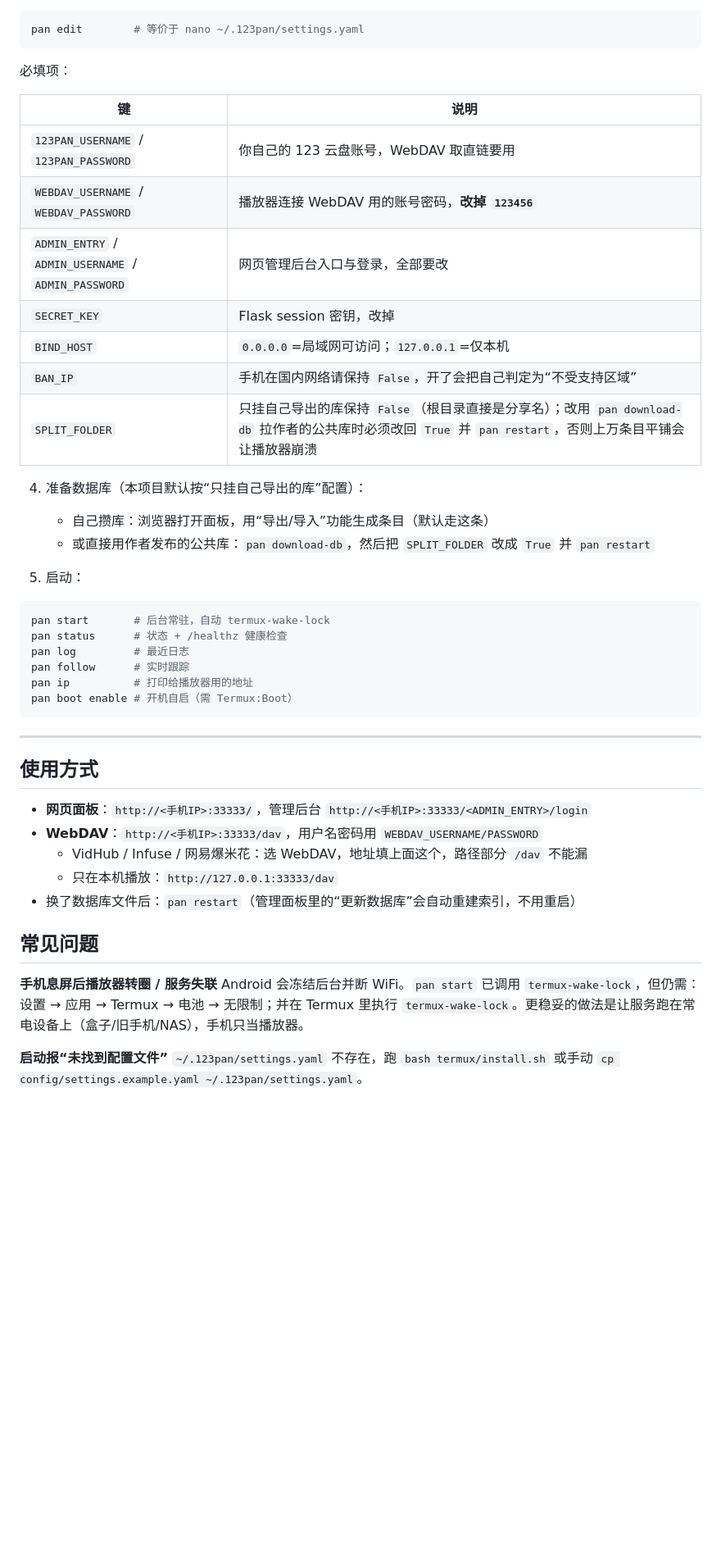
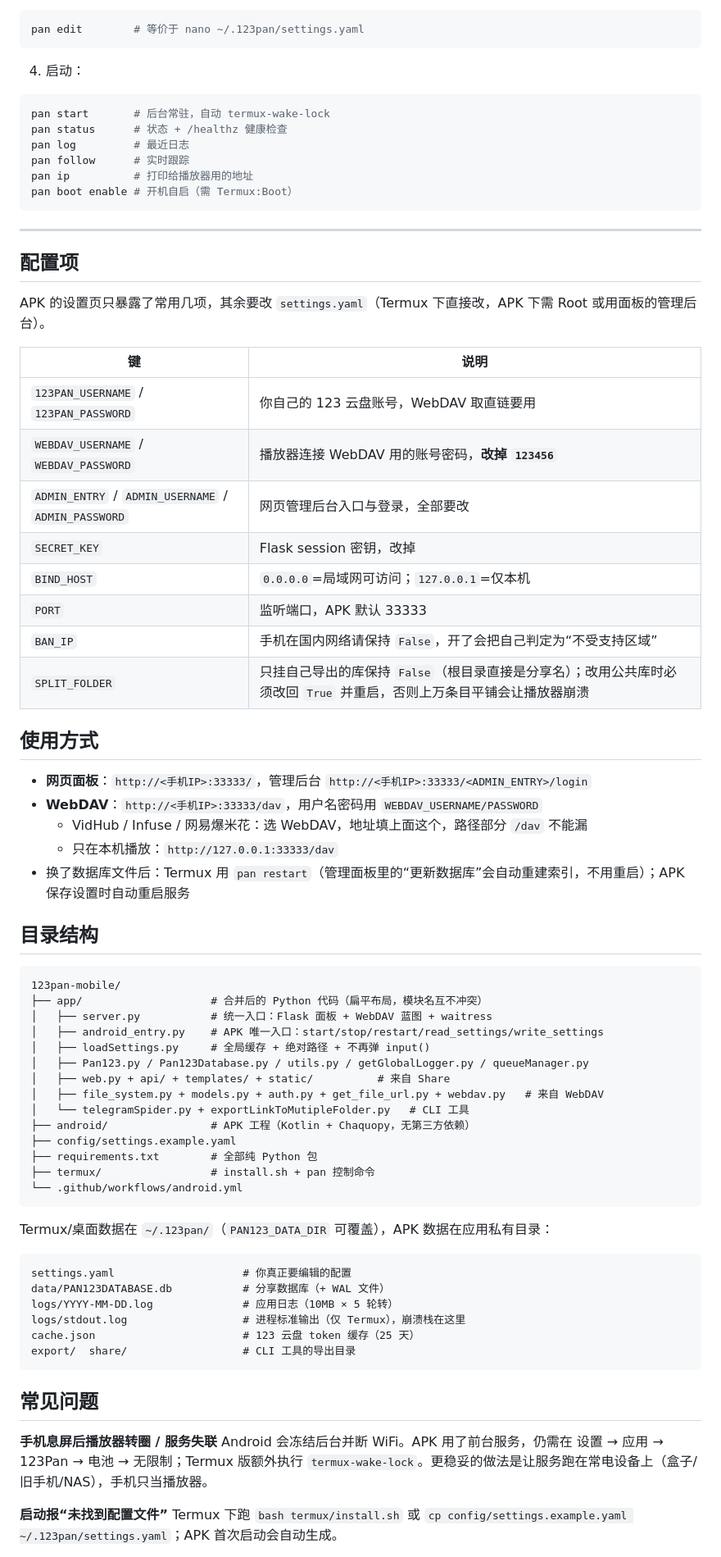
Before and after one commit to YYNFFS/123pan-unlimited-mobile, a Markdown page: README.md, the part around one of its changes. Shown at 82% size. Drawn GitHub-style; blank space fills up the shorter version.

````diff
--- a/README.md
+++ b/README.md
@@ -63,23 +66,7 @@ cd ~/123pan-mobile && bash termux/install.sh
 pan edit        # 等价于 nano ~/.123pan/settings.yaml
 ```
 
-必填项：
-
-| 键 | 说明 |
-|---|---|
-| `123PAN_USERNAME` / `123PAN_PASSWORD` | 你自己的 123 云盘账号，WebDAV 取直链要用 |
-| `WEBDAV_USERNAME` / `WEBDAV_PASSWORD` | 播放器连接 WebDAV 用的账号密码，**改掉 `123456`** |
-| `ADMIN_ENTRY` / `ADMIN_USERNAME` / `ADMIN_PASSWORD` | 网页管理后台入口与登录，全部要改 |
-| `SECRET_KEY` | Flask session 密钥，改掉 |
-| `BIND_HOST` | `0.0.0.0`=局域网可访问；`127.0.0.1`=仅本机 |
-| `BAN_IP` | 手机在国内网络请保持 `False`，开了会把自己判定为“不受支持区域” |
-| `SPLIT_FOLDER` | 只挂自己导出的库保持 `False`（根目录直接是分享名）；改用 `pan download-db` 拉作者的公共库时必须改回 `True` 并 `pan restart`，否则上万条目平铺会让播放器崩溃 |
-
-4. 准备数据库（本项目默认按“只挂自己导出的库”配置）：
-   - 自己攒库：浏览器打开面板，用“导出/导入”功能生成条目（默认走这条）
-   - 或直接用作者发布的公共库：`pan download-db`，然后把 `SPLIT_FOLDER` 改成 `True` 并 `pan restart`
-
-5. 启动：
+4. 启动：
 
 ```bash
 pan start       # 后台常驻，自动 termux-wake-lock
@@ -92,20 +79,65 @@ pan boot enable # 开机自启（需 Termux:Boot）
 
 ---
 
+## 配置项
+
+APK 的设置页只暴露了常用几项，其余要改 `settings.yaml`（Termux 下直接改，APK 下需 Root 或用面板的管理后台）。
+
+| 键 | 说明 |
+|---|---|
+| `123PAN_USERNAME` / `123PAN_PASSWORD` | 你自己的 123 云盘账号，WebDAV 取直链要用 |
+| `WEBDAV_USERNAME` / `WEBDAV_PASSWORD` | 播放器连接 WebDAV 用的账号密码，**改掉 `123456`** |
+| `ADMIN_ENTRY` / `ADMIN_USERNAME` / `ADMIN_PASSWORD` | 网页管理后台入口与登录，全部要改 |
+| `SECRET_KEY` | Flask session 密钥，改掉 |
+| `BIND_HOST` | `0.0.0.0`=局域网可访问；`127.0.0.1`=仅本机 |
+| `PORT` | 监听端口，APK 默认 33333 |
+| `BAN_IP` | 手机在国内网络请保持 `False`，开了会把自己判定为“不受支持区域” |
+| `SPLIT_FOLDER` | 只挂自己导出的库保持 `False`（根目录直接是分享名）；改用公共库时必须改回 `True` 并重启，否则上万条目平铺会让播放器崩溃 |
+
 ## 使用方式
 
 - **网页面板**：`http://<手机IP>:33333/`，管理后台 `http://<手机IP>:33333/<ADMIN_ENTRY>/login`
 - **WebDAV**：`http://<手机IP>:33333/dav`，用户名密码用 `WEBDAV_USERNAME/PASSWORD`
   - VidHub / Infuse / 网易爆米花：选 WebDAV，地址填上面这个，路径部分 `/dav` 不能漏
   - 只在本机播放：`http://127.0.0.1:33333/dav`
-- 换了数据库文件后：`pan restart`（管理面板里的“更新数据库”会自动重建索引，不用重启）
+- 换了数据库文件后：Termux 用 `pan restart`（管理面板里的“更新数据库”会自动重建索引，不用重启）；APK 保存设置时自动重启服务
+
+## 目录结构
+
+```
+123pan-mobile/
+├── app/                    # 合并后的 Python 代码（扁平布局，模块名互不冲突）
+│   ├── server.py           # 统一入口：Flask 面板 + WebDAV 蓝图 + waitress
+│   ├── android_entry.py    # APK 唯一入口：start/stop/restart/read_settings/write_settings
+│   ├── loadSettings.py     # 全局缓存 + 绝对路径 + 不再弹 input()
+│   ├── Pan123.py / Pan123Database.py / utils.py / getGlobalLogger.py / queueManager.py
+│   ├── web.py + api/ + templates/ + static/          # 来自 Share
+│   ├── file_system.py + models.py + auth.py + get_file_url.py + webdav.py   # 来自 WebDAV
+│   └── telegramSpider.py + exportLinkToMutipleFolder.py   # CLI 工具
+├── android/                # APK 工程（Kotlin + Chaquopy，无第三方依赖）
+├── config/settings.example.yaml
+├── requirements.txt        # 全部纯 Python 包
+├── termux/                 # install.sh + pan 控制命令
+└── .github/workflows/android.yml
+```
+
+Termux/桌面数据在 `~/.123pan/`（`PAN123_DATA_DIR` 可覆盖），APK 数据在应用私有目录：
+
+```
+settings.yaml                    # 你真正要编辑的配置
+data/PAN123DATABASE.db           # 分享数据库（+ WAL 文件）
+logs/YYYY-MM-DD.log              # 应用日志（10MB × 5 轮转）
+logs/stdout.log                  # 进程标准输出（仅 Termux），崩溃栈在这里
+cache.json                       # 123 云盘 token 缓存（25 天）
+export/  share/                  # CLI 工具的导出目录
+```
 
 ## 常见问题
 
 **手机息屏后播放器转圈 / 服务失联**
-Android 会冻结后台并断 WiFi。`pan start` 已调用 `termux-wake-lock`，但仍需：设置 → 应用 → Termux → 电池 → 无限制；并在 Termux 里执行 `termux-wake-lock`。更稳妥的做法是让服务跑在常电设备上（盒子/旧手机/NAS），手机只当播放器。
+Android 会冻结后台并断 WiFi。APK 用了前台服务，仍需在 设置 → 应用 → 123Pan → 电池 → 无限制；Termux 版额外执行 `termux-wake-lock`。更稳妥的做法是让服务跑在常电设备上（盒子/旧手机/NAS），手机只当播放器。
 
 **启动报“未找到配置文件”**
-`~/.123pan/settings.yaml` 不存在，跑 `bash termux/install.sh` 或手动 `cp config/settings.example.yaml ~/.123pan/settings.yaml`。
+Termux 下跑 `bash termux/install.sh` 或 `cp config/settings.example.yaml ~/.123pan/settings.yaml`；APK 首次启动会自动生成。
 
 **启动报“仍在使用默认密码”**
````
Also changed, not shown: other parts of README.md (+50 -40 lines).
